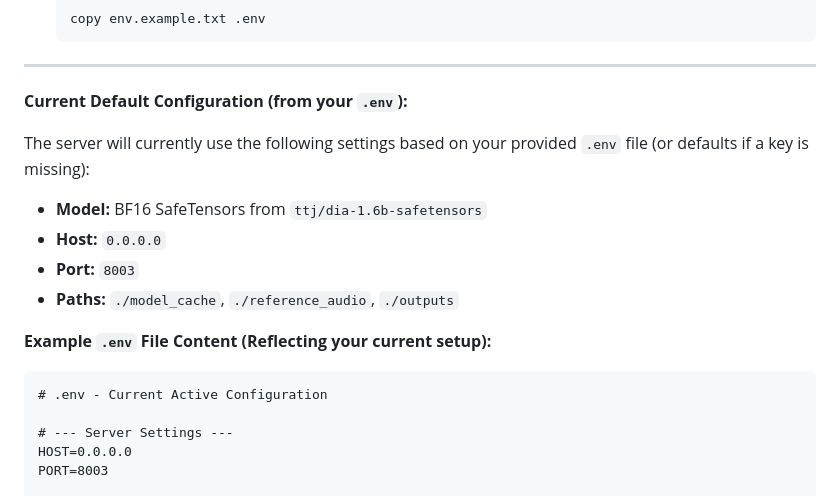
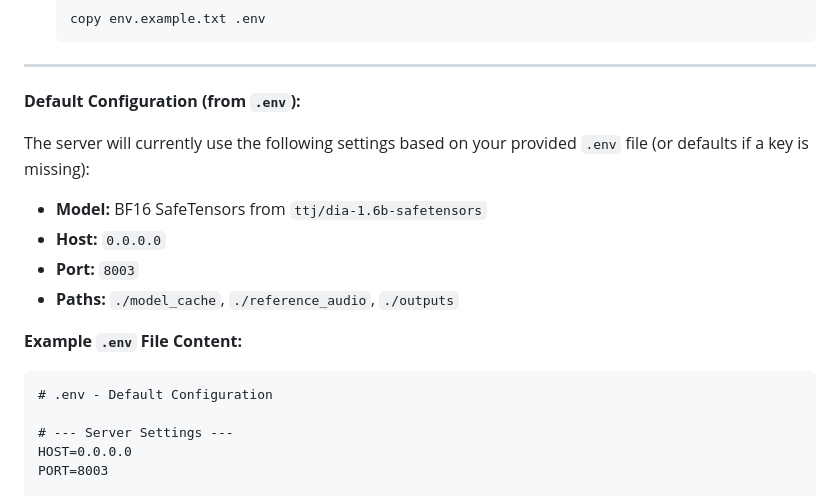
Before and after one commit to yudduy/dia-voice, a Markdown page: README.md, the part around the change. Rendered like a GitHub page.

````diff
--- a/README.md
+++ b/README.md
@@ -194,7 +194,7 @@ An example configuration file is provided as `env.example.txt`. To create your l
 
 ---
 
-**Current Default Configuration (from your `.env`):**
+**Default Configuration (from `.env`):**
 
 The server will currently use the following settings based on your provided `.env` file (or defaults if a key is missing):
 
@@ -203,10 +203,10 @@ The server will currently use the following settings based on your provided `.en
 *   **Port:** `8003`
 *   **Paths:** `./model_cache`, `./reference_audio`, `./outputs`
 
-**Example `.env` File Content (Reflecting your current setup):**
+**Example `.env` File Content:**
 
 ```dotenv
-# .env - Current Active Configuration
+# .env - Default Configuration
 
 # --- Server Settings ---
 HOST=0.0.0.0
````
